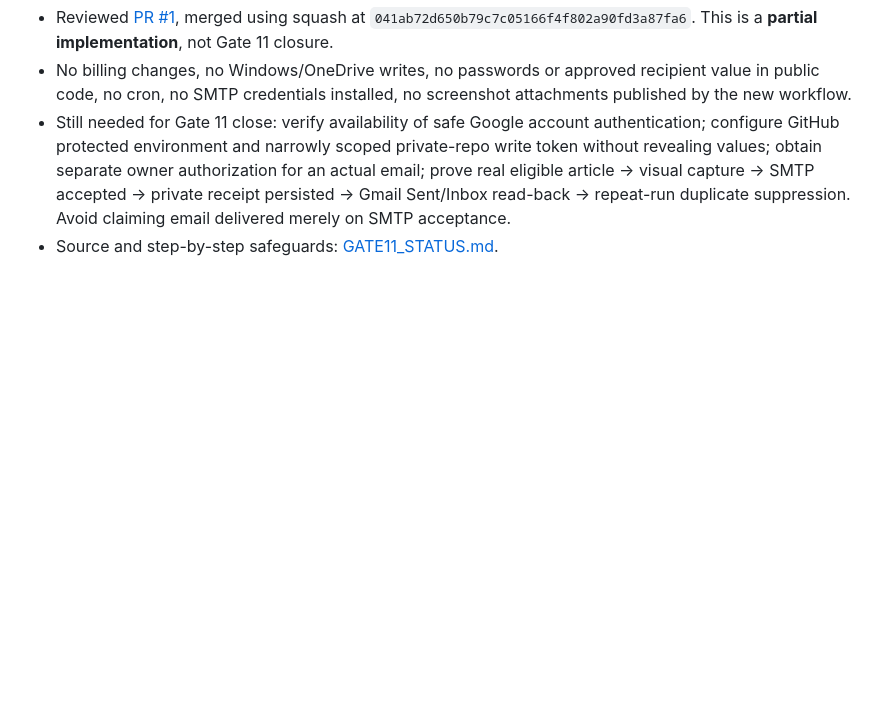
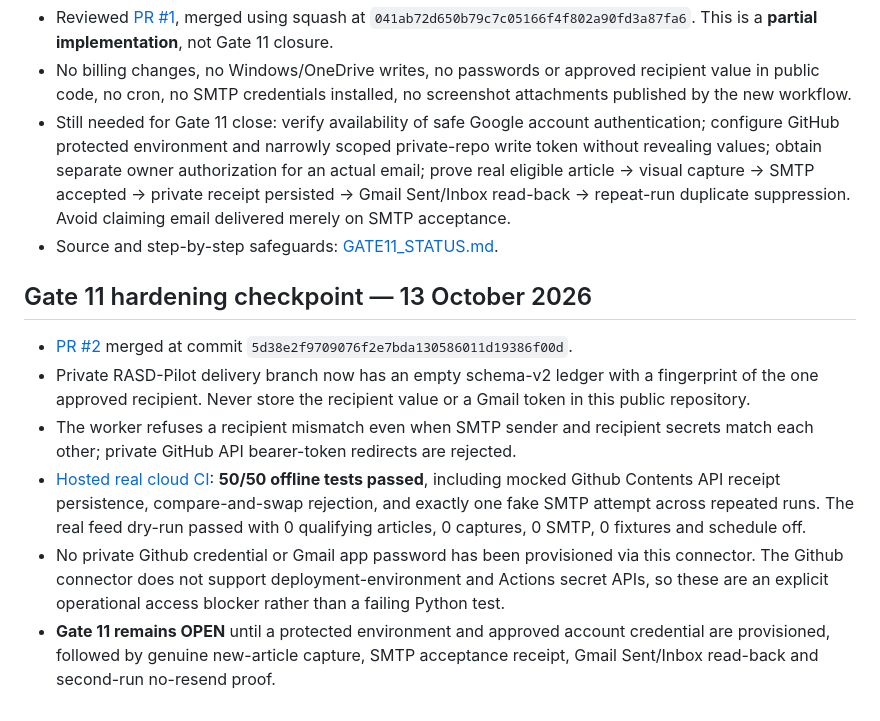
Before and after one commit to Hatem1984/RASD-Cloud-Monitor, a Markdown page: ACCEPTANCE_LOG.md, the part around the change. Rendered like a GitHub page; blank space fills up the shorter version.

Commit message:
docs: record Gate11 50-test security hardening and remaining Gmail credential blocker

```diff
--- a/ACCEPTANCE_LOG.md
+++ b/ACCEPTANCE_LOG.md
@@ -76,3 +76,13 @@ These are **three distinct GitHub workflows** and all currently have *manual-onl
 - No billing changes, no Windows/OneDrive writes, no passwords or approved recipient value in public code, no cron, no SMTP credentials installed, no screenshot attachments published by the new workflow.
 - Still needed for Gate 11 close: verify availability of safe Google account authentication; configure GitHub protected environment and narrowly scoped private-repo write token without revealing values; obtain separate owner authorization for an actual email; prove real eligible article -> visual capture -> SMTP accepted -> private receipt persisted -> Gmail Sent/Inbox read-back -> repeat-run duplicate suppression. Avoid claiming email delivered merely on SMTP acceptance.
 - Source and step-by-step safeguards: [GATE11_STATUS.md](GATE11_STATUS.md).
+
+
+## Gate 11 hardening checkpoint — 13 October 2026
+
+- [PR #2](https://github.com/Hatem1984/RASD-Cloud-Monitor/pull/2) merged at commit `5d38e2f9709076f2e7bda130586011d19386f00d`.
+- Private RASD-Pilot delivery branch now has an empty schema-v2 ledger with a fingerprint of the one approved recipient. Never store the recipient value or a Gmail token in this public repository.
+- The worker refuses a recipient mismatch even when SMTP sender and recipient secrets match each other; private GitHub API bearer-token redirects are rejected.
+- [Hosted real cloud CI](https://github.com/Hatem1984/RASD-Cloud-Monitor/actions/runs/38335095480): **50/50 offline tests passed**, including mocked Github Contents API receipt persistence, compare-and-swap rejection, and exactly one fake SMTP attempt across repeated runs. The real feed dry-run passed with 0 qualifying articles, 0 captures, 0 SMTP, 0 fixtures and schedule off.
+- No private Github credential or Gmail app password has been provisioned via this connector. The Github connector does not support deployment-environment and Actions secret APIs, so these are an explicit operational access blocker rather than a failing Python test.
+- **Gate 11 remains OPEN** until a protected environment and approved account credential are provisioned, followed by genuine new-article capture, SMTP acceptance receipt, Gmail Sent/Inbox read-back and second-run no-resend proof.
```
